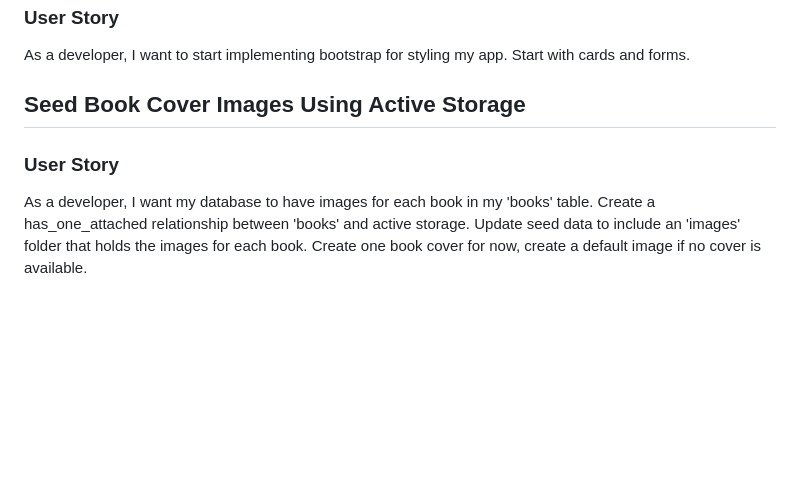
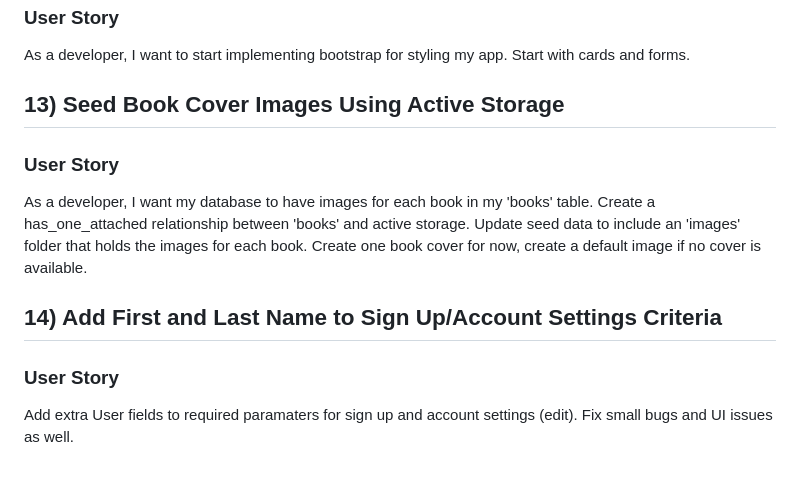
Before and after one commit to gabbymassaro/rails_project, a Markdown page: UserStories.md, the part around the change. Drawn GitHub-style; blank space fills up the shorter version.

Commit message:
Update user story 14

```diff
--- a/UserStories.md
+++ b/UserStories.md
@@ -133,8 +133,14 @@ As a user, I want to be able to upload and see a photo as my profile picture. In
 
 As a developer, I want to start implementing bootstrap for styling my app. Start with cards and forms.
 
-## Seed Book Cover Images Using Active Storage
+## 13) Seed Book Cover Images Using Active Storage
 
 ### User Story
 
 As a developer, I want my database to have images for each book in my 'books' table. Create a has_one_attached relationship between 'books' and active storage. Update seed data to include an 'images' folder that holds the images for each book. Create one book cover for now, create a default image if no cover is available.
+
+## 14) Add First and Last Name to Sign Up/Account Settings Criteria
+
+### User Story
+
+Add extra User fields to required paramaters for sign up and account settings (edit). Fix small bugs and UI issues as well.
```
